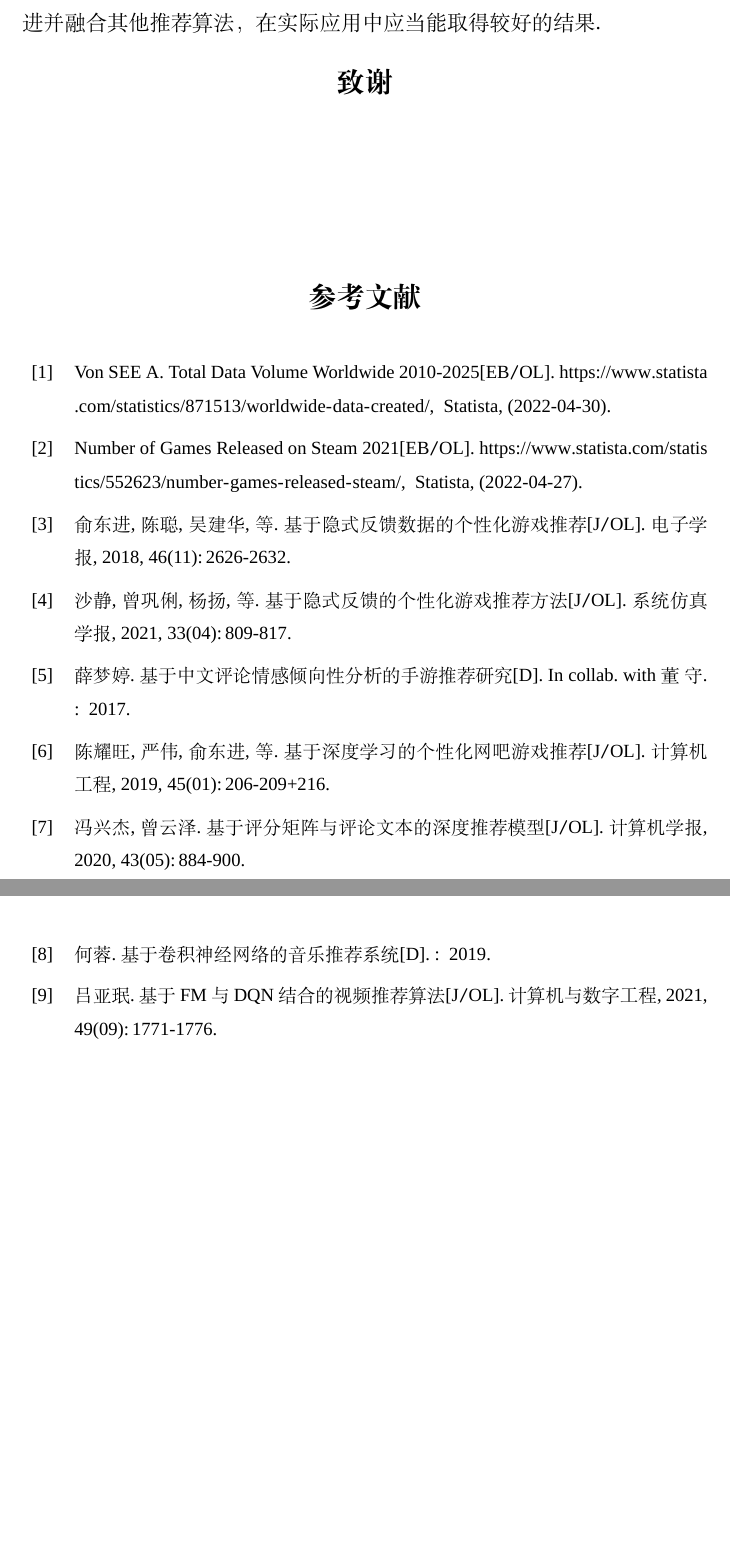
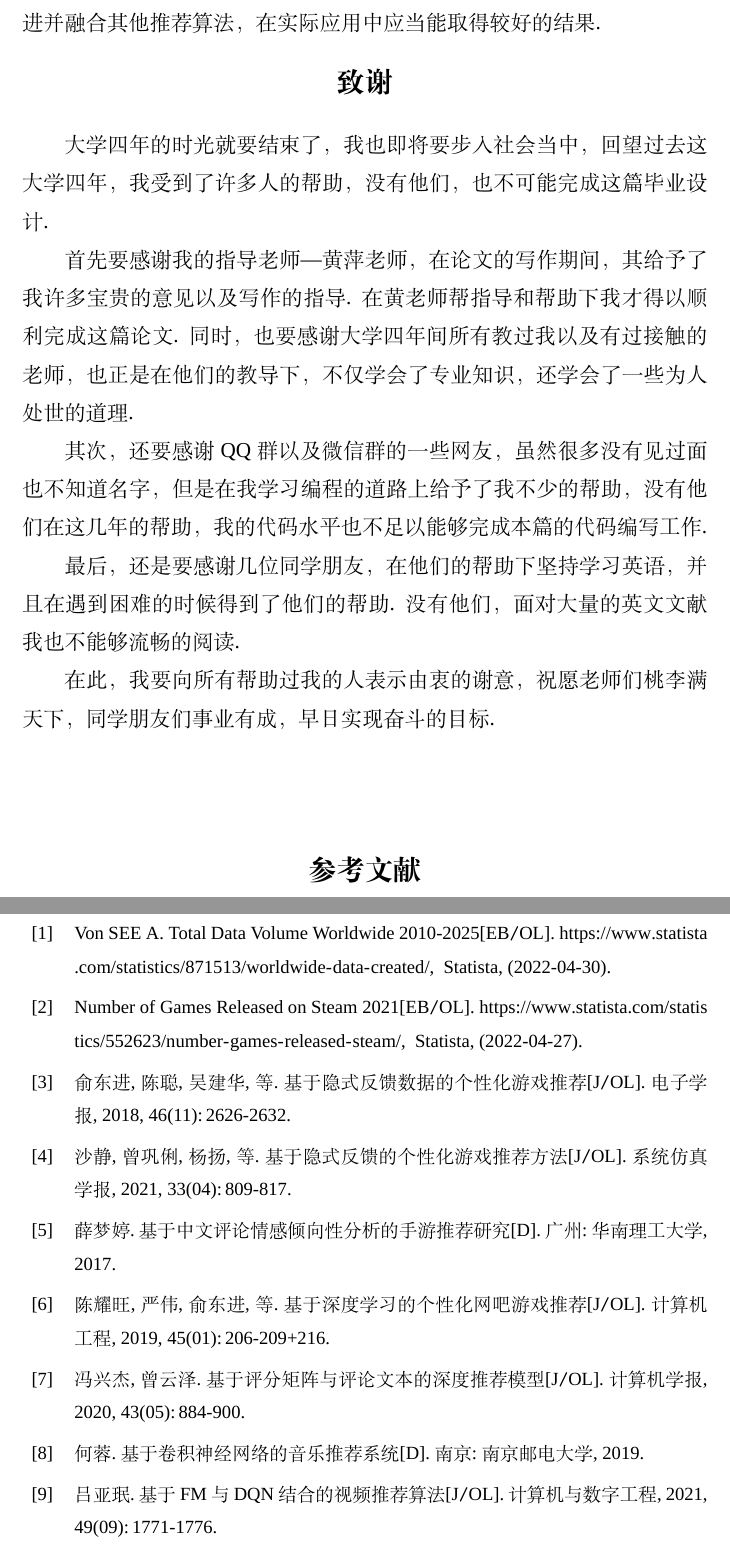
Before and after one commit to OdinZhang/graduate, a LaTeX thesis (main.tex, which reads articles.bib): two parts of pages 26 and 27 of 28 before the commit and two parts of pages 26 and 27 of 29 after it, joined at a grey line, cut so that both start at the same text, the shorter picture padded with empty space. Compiled offline with XeLaTeX; a missing font is replaced by an installed copy or a similar font.

Commit message:
acknowledgement

```diff
--- a/articles.bib
+++ b/articles.bib
@@ -369,7 +369,8 @@
   title = {基于卷积神经网络的音乐推荐系统},
   author = {何, 蓉},
   date = {2019},
-  institution = {{南京邮电大学}},
+  publisher = {{南京邮电大学}},
+  location = {{南京}},
   abstract = {随着数字多媒体技术的不断发展,音乐库变得越来越大,音乐资源越来越丰富,如何让用户在浩瀚如海的音乐世界里高效地获取自己感兴趣的歌曲便成了一个难题。针对这种现象,个性化音乐推荐系统应运而生。然而,虽然现有的音乐推荐系统种类繁多,但推荐效果良莠不齐,或多或少都存在一些问题。卷积神经网络是近年发展起来,并引起广泛重视的一种高效的深度学习方法,被广泛应用于图像识别、自然语言处理等多个领域,并且取得了比传统机器学习更好的效果。鉴于此,本文提出了基于卷积神经网络的音乐推荐系统。本文提出的音乐推荐系统包括用户建模模块、音频特征提取模块和推荐算法模块等。推荐算法的基本思路是:首先对音乐用户历史行为信息进行采集,...},
   langid = {chinese},
   keywords = {cold-start problem,convolutional neural network,digital music,matrix factorization,recommendation system,冷启动问题,卷积神经网络,推荐系统,数字音乐,矩阵分解},
@@ -1156,5 +1159,6 @@
   title = {基于中文评论情感倾向性分析的手游推荐研究},
   author = {薛, 梦婷},
   date = {2017},
-  institution = {{华南理工大学}},
+  publisher = {{华南理工大学}},
+  location = {{广州}},
   abstract = {移动互联网已经渗透到了人类活动的方方面面,其中,移动手机游戏正在逐渐成为人类娱乐活动的主要项目。快速普及的移动终端、丰富多样的游戏产品、功能强大的智能手机以及速度提升的4G网络给新老手游用户带来了非凡的体验,促进了手游行业的高速发展。在这一背景下,如何抓住移动游戏高速发展的黄金时期,为手游用户提供更高质量的精准游戏推荐成为了一个重要的研究任务,具有广阔的应用前景。目前,在各大游戏网站论坛或者手机应用商店中,针对每一款手游,都会有大量的用户评论。这些评论在一定程度上反映出用户在使用手游之后的直接感受,同时也成为其他新用户在选择游戏时的重要参考指标。对手游评论进行情感倾向性分析,深入挖掘手游产品的好评程度、关注侧重等多维度信息,将有助于实现符合用户真正需求的手游推荐。基于以上项目背景和研究意义,本论文的主要工作包括:(1)提出了基于PMI的候选领域词过滤方法,基于词向量实现情感词识别和极性判定,从而构建手游的领域词典和情感词典;(2)基于深度学习方法提取和表达句向量特征,实现手游评论情感倾向性判别,根据好评程度自动形成游戏排行榜;(3)设计了融合规则和最短路径的评价搭配抽取方法,对手游玩家的评论信息进行挖掘和分析,抽取出相应的评价搭配,在此基础上实现游戏推荐,并提供游戏功能改进建议。在实际数据集上的实验结果表明,本文提出的新词发现算法和情感倾向性分析算法可处理大规模的评论数据,实现智能的情感判别,降低了手游评论处理的成本和开销。基于评价搭配的抽取的用户手游推荐算法提高了手游推荐中的准确性。该算法对于指导已有游戏的改良设计和新游戏的功能设计,以及帮助用户找到符合自身需求的手游产品,具有一定的参考价值。},
--- a/main.tex
+++ b/main.tex
@@ -106,6 +106,42 @@
 \input{article/conclusion.tex}
 
 \begin{acknowledge}
+    大学四年的时光就要结束了，
+    我也即将要步入社会当中，
+    回望过去这大学四年，
+    我受到了许多人的帮助，
+    没有他们，
+    也不可能完成这篇毕业设计.
+
+    首先要感谢我的指导老师---黄萍老师，
+    在论文的写作期间，
+    其给予了我许多宝贵的意见以及写作的指导.
+    在黄老师帮指导和帮助下我才得以顺利完成这篇论文.
+    同时，
+    也要感谢大学四年间所有教过我以及有过接触的老师，
+    也正是在他们的教导下，
+    不仅学会了专业知识，
+    还学会了一些为人处世的道理.
+
+    其次，
+    还要感谢QQ群以及微信群的一些网友，
+    虽然很多没有见过面也不知道名字，
+    但是在我学习编程的道路上给予了我不少的帮助，
+    没有他们在这几年的帮助，
+    我的代码水平也不足以能够完成本篇的代码编写工作.
+
+    最后，
+    还是要感谢几位同学朋友，
+    在他们的帮助下坚持学习英语，
+    并且在遇到困难的时候得到了他们的帮助.
+    没有他们，
+    面对大量的英文文献我也不能够流畅的阅读.
+
+    在此，
+    我要向所有帮助过我的人表示由衷的谢意，
+    祝愿老师们桃李满天下，
+    同学朋友们事业有成，
+    早日实现奋斗的目标.
 \end{acknowledge}
 
 \printbib{}
```
Also changed, not shown: article/result.tex (+1 -1 lines), articles.bib (4 more changed lines).
